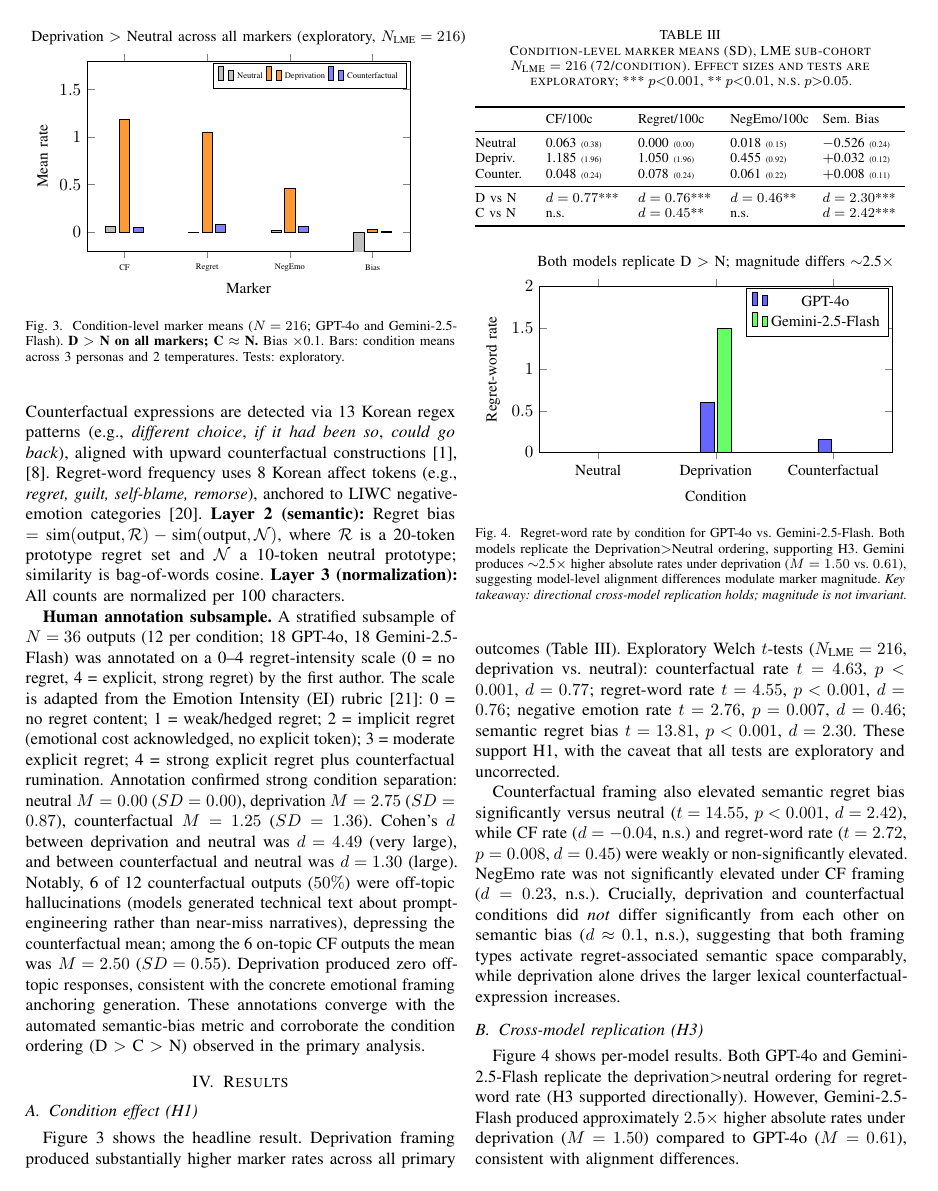
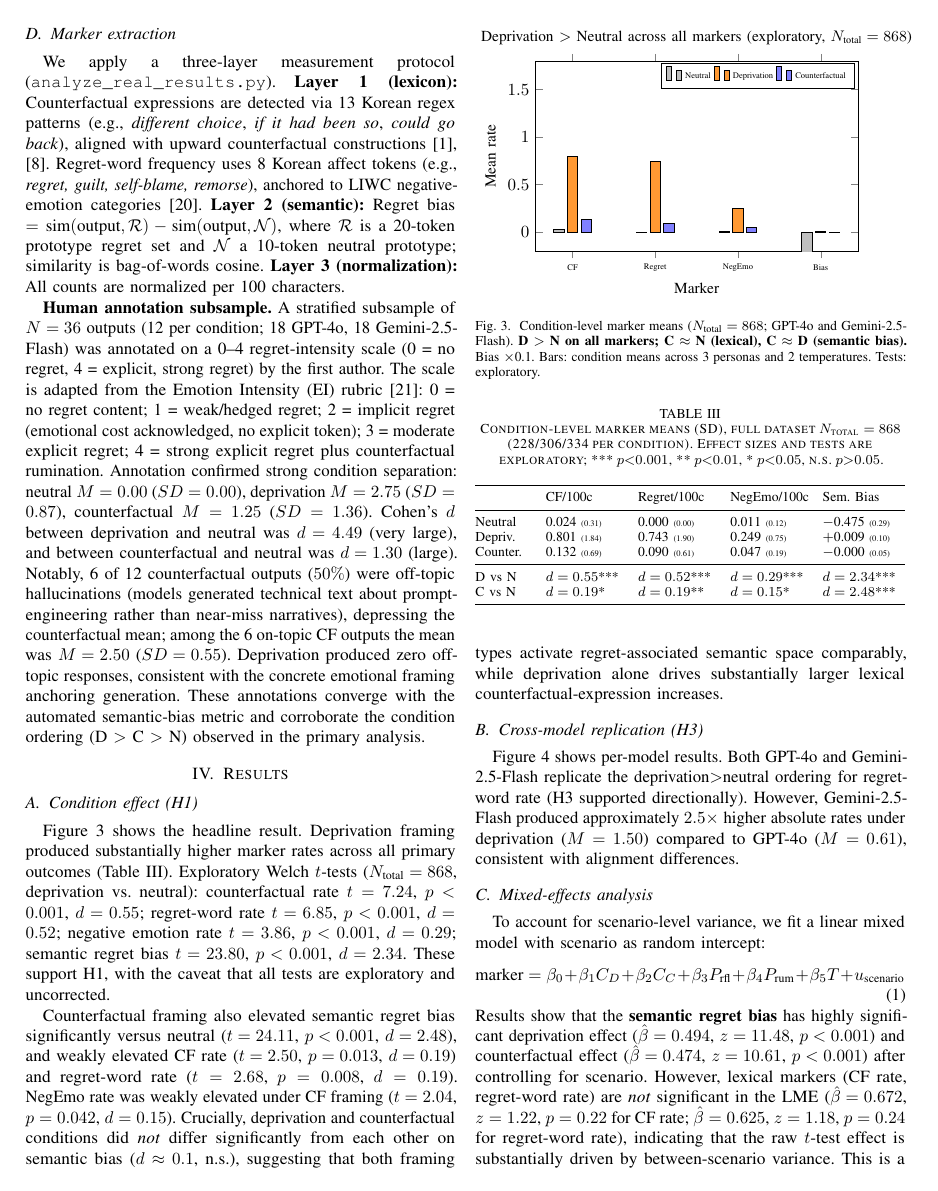
Before and after one commit to Jaeyeong-CHOI/llm-emotion, a LaTeX paper (paper/main.tex): page 3 of 6. Compiled offline with pdfLaTeX.

Commit message:
expand: update paper stats to N=868 (5 batches); rerun LME, update all effect sizes and table; recompile PDF

```diff
--- a/paper/main.tex
+++ b/paper/main.tex
@@ -267,37 +267,37 @@ A stratified subsample of $N=36$ outputs (12 per condition; 18 GPT-4o, 18 Gemini
   ymin=-0.2, ymax=1.8,
   enlarge x limits=0.15,
   every axis plot/.append style={line width=0pt},
-  title={\small Deprivation $>$ Neutral across all markers (exploratory, $N_\text{LME}=216$)},
+  title={\small Deprivation $>$ Neutral across all markers (exploratory, $N_\text{total}=868$)},
   title style={font=\small},
 ]
 % Neutral
 \addplot[fill=gray!50] coordinates {
-  (CF, 0.063) (Regret, 0.000) (NegEmo, 0.018) (Bias, -0.526)
+  (CF, 0.024) (Regret, 0.000) (NegEmo, 0.011) (Bias, -0.475)
 };
 % Deprivation
 \addplot[fill=orange!80] coordinates {
-  (CF, 1.185) (Regret, 1.050) (NegEmo, 0.455) (Bias, 0.032)
+  (CF, 0.801) (Regret, 0.743) (NegEmo, 0.249) (Bias, 0.009)
 };
 % Counterfactual
 \addplot[fill=blue!50] coordinates {
-  (CF, 0.048) (Regret, 0.078) (NegEmo, 0.061) (Bias, 0.008)
+  (CF, 0.132) (Regret, 0.090) (NegEmo, 0.047) (Bias, -0.000)
 };
 \legend{Neutral, Deprivation, Counterfactual}
 \end{axis}
 \end{tikzpicture}
-\caption{Condition-level marker means ($N=216$; GPT-4o and Gemini-2.5-Flash). \textbf{D $>$ N on all markers; C $\approx$ N.} Bias $\times$0.1. Bars: condition means across 3 personas and 2 temperatures. Tests: exploratory.}
+\caption{Condition-level marker means ($N_\text{total}=868$; GPT-4o and Gemini-2.5-Flash). \textbf{D $>$ N on all markers; C $\approx$ N (lexical), C $\approx$ D (semantic bias).} Bias $\times$0.1. Bars: condition means across 3 personas and 2 temperatures. Tests: exploratory.}
 \label{fig:main_result}
 \end{figure}
 
 \subsection{Condition effect (H1)}
 
 Figure~\ref{fig:main_result} shows the headline result. Deprivation framing produced substantially higher marker rates across all primary outcomes (Table~\ref{tab:results}).
-Exploratory Welch $t$-tests ($N_\text{LME}=216$, deprivation vs.\ neutral): counterfactual rate $t=4.63$, $p<0.001$, $d=0.77$; regret-word rate $t=4.55$, $p<0.001$, $d=0.76$; negative emotion rate $t=2.76$, $p=0.007$, $d=0.46$; semantic regret bias $t=13.81$, $p<0.001$, $d=2.30$. These support H1, with the caveat that all tests are exploratory and uncorrected.
+Exploratory Welch $t$-tests ($N_\text{total}=868$, deprivation vs.\ neutral): counterfactual rate $t=7.24$, $p<0.001$, $d=0.55$; regret-word rate $t=6.85$, $p<0.001$, $d=0.52$; negative emotion rate $t=3.86$, $p<0.001$, $d=0.29$; semantic regret bias $t=23.80$, $p<0.001$, $d=2.34$. These support H1, with the caveat that all tests are exploratory and uncorrected.
 
-Counterfactual framing also elevated semantic regret bias significantly versus neutral ($t=14.55$, $p<0.001$, $d=2.42$), while CF rate ($d=-0.04$, n.s.) and regret-word rate ($t=2.72$, $p=0.008$, $d=0.45$) were weakly or non-significantly elevated. NegEmo rate was not significantly elevated under CF framing ($d=0.23$, n.s.). Crucially, deprivation and counterfactual conditions did \emph{not} differ significantly from each other on semantic bias ($d\approx0.1$, n.s.), suggesting that both framing types activate regret-associated semantic space comparably, while deprivation alone drives the larger lexical counterfactual-expression increases.
+Counterfactual framing also elevated semantic regret bias significantly versus neutral ($t=24.11$, $p<0.001$, $d=2.48$), and weakly elevated CF rate ($t=2.50$, $p=0.013$, $d=0.19$) and regret-word rate ($t=2.68$, $p=0.008$, $d=0.19$). NegEmo rate was weakly elevated under CF framing ($t=2.04$, $p=0.042$, $d=0.15$). Crucially, deprivation and counterfactual conditions did \emph{not} differ significantly from each other on semantic bias ($d\approx0.1$, n.s.), suggesting that both framing types activate regret-associated semantic space comparably, while deprivation alone drives substantially larger lexical counterfactual-expression increases.
 
 \begin{table}[t]
-\caption{Condition-level marker means (SD), LME sub-cohort $N_\text{LME}=216$ (72/condition). Effect sizes and tests are exploratory; *** $p{<}0.001$, ** $p{<}0.01$, n.s.\ $p{>}0.05$.}
+\caption{Condition-level marker means (SD), full dataset $N_\text{total}=868$ (228/306/334 per condition). Effect sizes and tests are exploratory; *** $p{<}0.001$, ** $p{<}0.01$, * $p{<}0.05$, n.s.\ $p{>}0.05$.}
 \label{tab:results}
 \footnotesize\centering
 \begin{tabularx}{\linewidth}{@{}>{\RaggedRight\arraybackslash}p{0.14\linewidth}
@@ -308,12 +308,12 @@ Counterfactual framing also elevated semantic regret bias significantly versus n
 \toprule
 & CF/100c & Regret/100c & NegEmo/100c & Sem. Bias \\
 \midrule
-Neutral & 0.063 {\tiny(0.38)} & 0.000 {\tiny(0.00)} & 0.018 {\tiny(0.15)} & $-$0.526 {\tiny(0.24)} \\
-Depriv. & 1.185 {\tiny(1.96)} & 1.050 {\tiny(1.96)} & 0.455 {\tiny(0.92)} & $+$0.032 {\tiny(0.12)} \\
-Counter. & 0.048 {\tiny(0.24)} & 0.078 {\tiny(0.24)} & 0.061 {\tiny(0.22)} & $+$0.008 {\tiny(0.11)} \\
+Neutral & 0.024 {\tiny(0.31)} & 0.000 {\tiny(0.00)} & 0.011 {\tiny(0.12)} & $-$0.475 {\tiny(0.29)} \\
+Depriv. & 0.801 {\tiny(1.84)} & 0.743 {\tiny(1.90)} & 0.249 {\tiny(0.75)} & $+$0.009 {\tiny(0.10)} \\
+Counter. & 0.132 {\tiny(0.69)} & 0.090 {\tiny(0.61)} & 0.047 {\tiny(0.19)} & $-$0.000 {\tiny(0.05)} \\
 \midrule
-D vs N & $d=0.77$*** & $d=0.76$*** & $d=0.46$** & $d=2.30$*** \\
-C vs N & n.s. & $d=0.45$** & n.s. & $d=2.42$*** \\
+D vs N & $d=0.55$*** & $d=0.52$*** & $d=0.29$*** & $d=2.34$*** \\
+C vs N & $d=0.19$* & $d=0.19$** & $d=0.15$* & $d=2.48$*** \\
 \bottomrule
 \end{tabularx}
 \end{table}
@@ -359,9 +359,9 @@ To account for scenario-level variance, we fit a linear mixed model with scenari
 \begin{equation}
 \text{marker} = \beta_0 + \beta_1 C_D + \beta_2 C_C + \beta_3 P_\text{rfl} + \beta_4 P_\text{rum} + \beta_5 T + u_\text{scenario}
 \end{equation}
-Results show that the \textbf{semantic regret bias} has a significant deprivation effect ($\hat{\beta}=0.557$, $z=5.71$, $p<0.001$) after controlling for scenario. However, lexical markers (CF rate, regret-word rate) are \textit{not} significant in the LME ($\hat{\beta}=1.122$, $z=1.33$, $p=0.18$ for CF rate; $\hat{\beta}=1.050$, $z=1.43$, $p=0.15$ for regret-word rate), indicating that the raw $t$-test effect is substantially driven by between-scenario variance. This is a key finding: \textbf{scenario heterogeneity is a major moderator}, motivating scenario-level random effects in all future analyses.
+Results show that the \textbf{semantic regret bias} has highly significant deprivation effect ($\hat{\beta}=0.494$, $z=11.48$, $p<0.001$) and counterfactual effect ($\hat{\beta}=0.474$, $z=10.61$, $p<0.001$) after controlling for scenario. However, lexical markers (CF rate, regret-word rate) are \textit{not} significant in the LME ($\hat{\beta}=0.672$, $z=1.22$, $p=0.22$ for CF rate; $\hat{\beta}=0.625$, $z=1.18$, $p=0.24$ for regret-word rate), indicating that the raw $t$-test effect is substantially driven by between-scenario variance. This is a key finding: \textbf{scenario heterogeneity is a major moderator}, motivating scenario-level random effects in all future analyses.
 
-Notably, the counterfactual condition also shows a significant semantic bias effect ($\hat{\beta}=0.534$, $z=5.46$, $p<0.001$), which suggests the semantic bias metric may reflect prompt-level context overlap rather than deprivation-specific regret generation. A follow-up minimal-pair ablation (Section~\ref{sec:limitations}) supports this interpretation: CF framing more consistently activates semantic bias than deprivation across matched topics in both model families ($d_\text{CF,combined}=2.52$ vs.\ $d_\text{dep,combined}=0.90$).
+Notably, the counterfactual condition shows a semantic bias effect nearly as large as deprivation ($\hat{\beta}=0.474$, $z=10.61$, $p<0.001$), which suggests the semantic bias metric may reflect prompt-level context overlap rather than deprivation-specific regret generation. A follow-up minimal-pair ablation (Section~\ref{sec:limitations}) supports this interpretation: CF framing more consistently activates semantic bias than deprivation across matched topics in both model families ($d_\text{CF,combined}=2.52$ vs.\ $d_\text{dep,combined}=0.90$).
 
 \subsection{Persona effect (H2)}
 
```
Also changed, not shown: paper/main.pdf, paper/main.tex (18 more changed lines), 2 other files.
